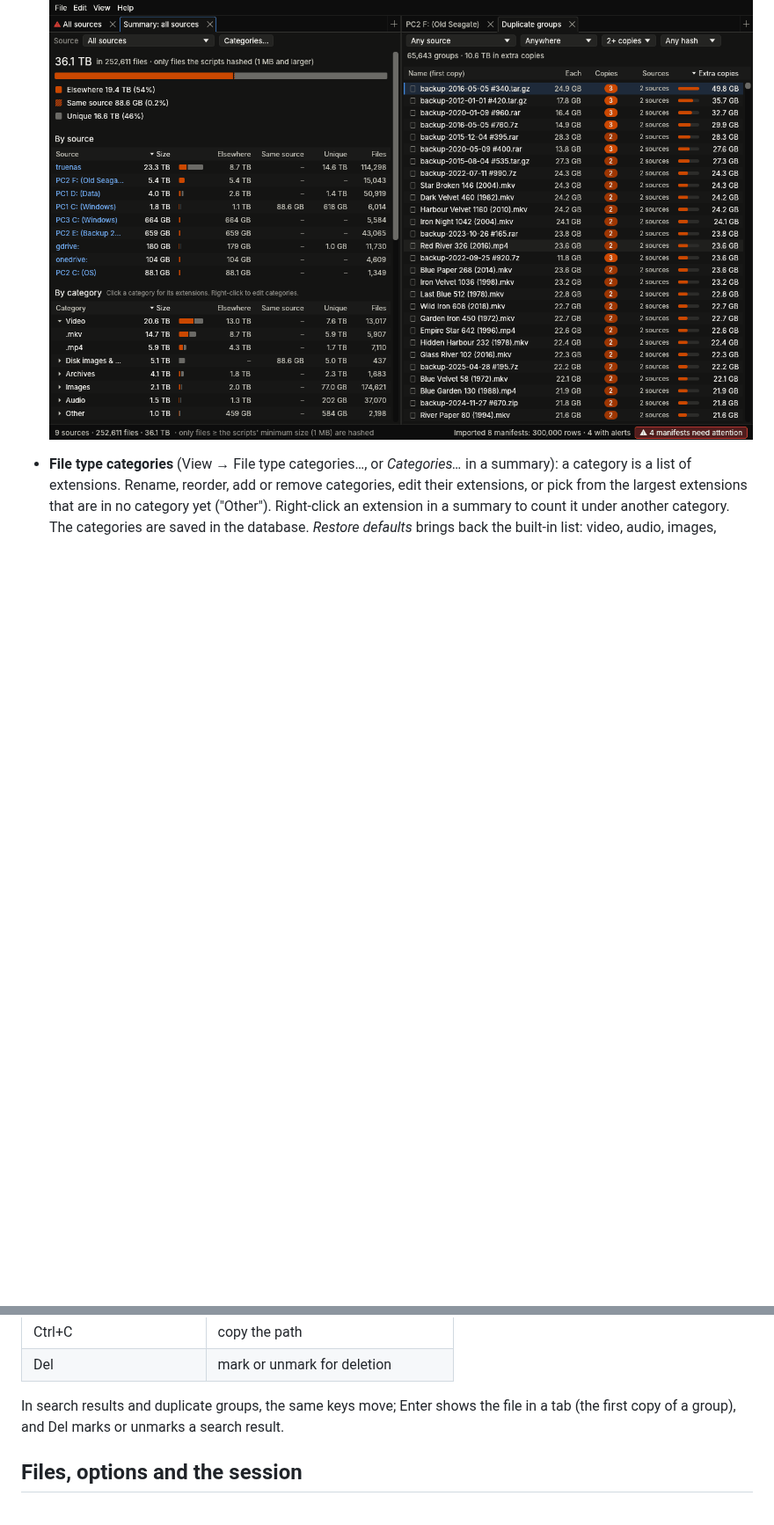
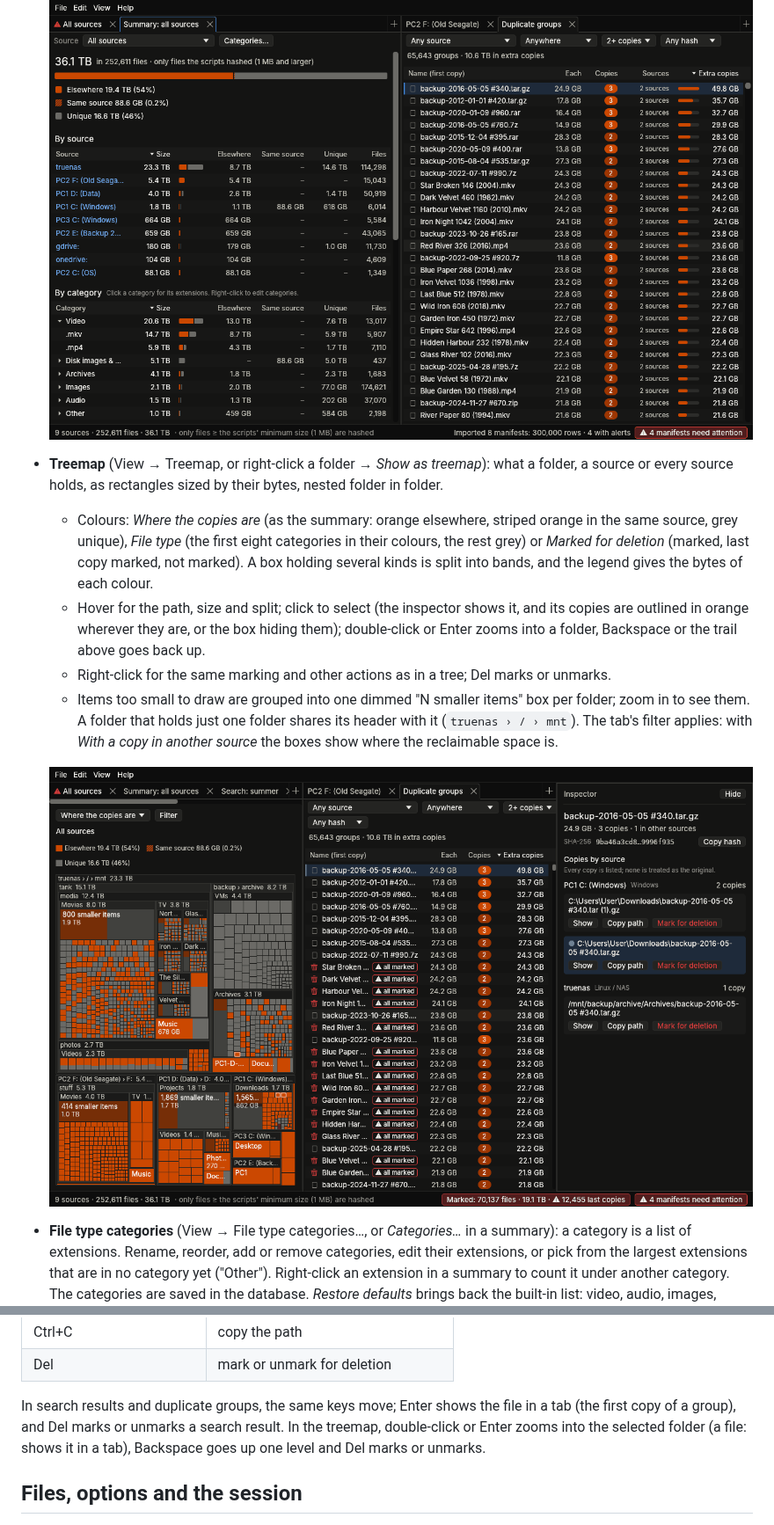
Before and after one commit to Shinare/dupemap, a Markdown page: README.md, 2 parts joined by grey strips. Shown at 88% size. GitHub-like rendering; pictures changed too: docs/screenshot-treemap.png (added); blank space fills up the shorter version.

Commit message:
README: the treemap, with a screenshot of demo data
Co-Authored-By: Claude Opus 5.5 <noreply@anthropic.com>
Claude-Session: https://claude.ai/code/session_01V5X65sqsKTUNK784TFap2H

```diff
--- a/README.md
+++ b/README.md
@@ -132,6 +132,22 @@ deletes anything itself.
   see its extensions) and by extension. Every column sorts.
 
   ![Summary by file type for all sources, beside the duplicate groups](docs/screenshot-summary.png)
+* **Treemap** (View → Treemap, or right-click a folder → *Show as treemap*): what a folder, a
+  source or every source holds, as rectangles sized by their bytes, nested folder in folder.
+  * Colours: *Where the copies are* (as the summary: orange elsewhere, striped orange in the
+    same source, grey unique), *File type* (the first eight categories in their colours, the rest
+    grey) or *Marked for deletion* (marked, last copy marked, not marked). A box holding several
+    kinds is split into bands, and the legend gives the bytes of each colour.
+  * Hover for the path, size and split; click to select (the inspector shows it, and its copies
+    are outlined in orange wherever they are, or the box hiding them); double-click or Enter
+    zooms into a folder, Backspace or the trail above goes back up.
+  * Right-click for the same marking and other actions as in a tree; Del marks or unmarks.
+  * Items too small to draw are grouped into one dimmed "N smaller items" box per folder;
+    zoom in to see them. A folder that holds just one folder shares its header with it
+    (`truenas › / › mnt`). The tab's filter applies: with *With a copy in another source* the
+    boxes show where the reclaimable space is.
+
+  ![The treemap of every source, coloured by where the copies are; the copies of the selected file are outlined](docs/screenshot-treemap.png)
 * **File type categories** (View → File type categories…, or *Categories…* in a summary): a
   category is a list of extensions. Rename, reorder, add or remove categories, edit their
   extensions, or pick from the largest extensions that are in no category yet ("Other").
@@ -224,7 +240,9 @@ Help → Keyboard shortcuts (F1) shows them in the app too.
 | Del | mark or unmark for deletion |
 
 In search results and duplicate groups, the same keys move; Enter shows the file in a tab (the
-first copy of a group), and Del marks or unmarks a search result.
+first copy of a group), and Del marks or unmarks a search result. In the treemap, double-click or
+Enter zooms into the selected folder (a file: shows it in a tab), Backspace goes up one level and
+Del marks or unmarks.
 
 ## Files, options and the session
 
```
Also changed, not shown: other parts of README.md (+1 -0 lines).
